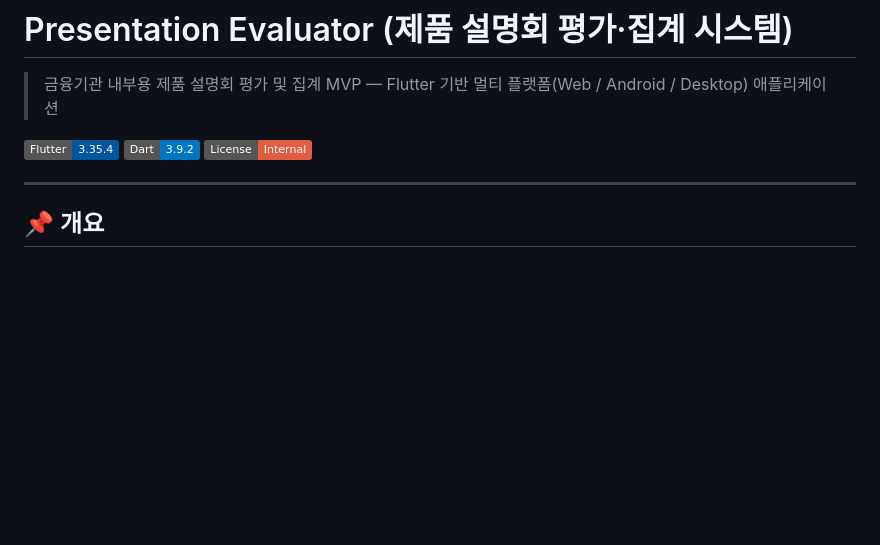
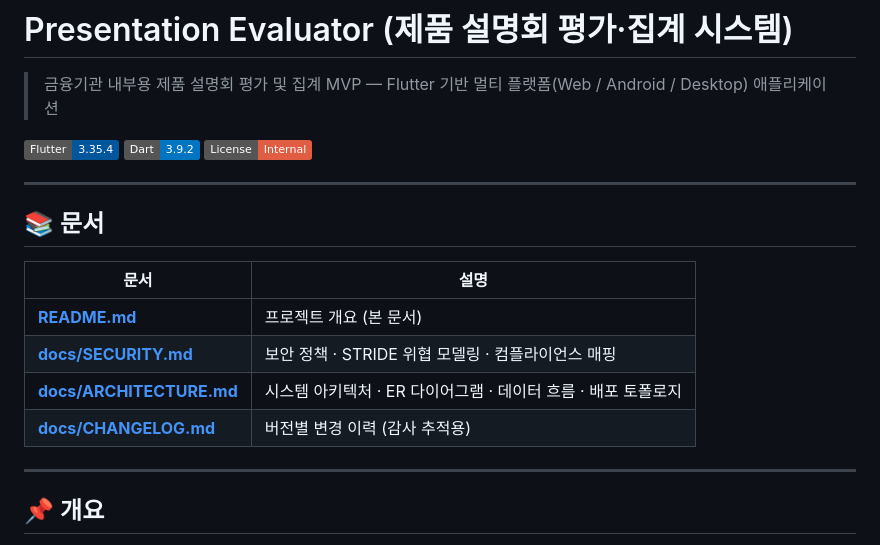
Before and after one commit to HunHee-Joung/BNK_PRS, a Markdown page: README.md, the part around the change. Drawn GitHub-style; badges without logos; blank space fills up the shorter version.

```diff
--- a/README.md
+++ b/README.md
@@ -5,6 +5,17 @@
 [![Flutter](https://img.shields.io/badge/Flutter-3.35.4-02569B?logo=flutter)](https://flutter.dev)
 [![Dart](https://img.shields.io/badge/Dart-3.9.2-0175C2?logo=dart)](https://dart.dev)
 [![License](https://img.shields.io/badge/License-Internal-red.svg)]()
+
+---
+
+## 📚 문서
+
+| 문서 | 설명 |
+|------|------|
+| **[README.md](./README.md)** | 프로젝트 개요 (본 문서) |
+| **[docs/SECURITY.md](./docs/SECURITY.md)** | 보안 정책 · STRIDE 위협 모델링 · 컴플라이언스 매핑 |
+| **[docs/ARCHITECTURE.md](./docs/ARCHITECTURE.md)** | 시스템 아키텍처 · ER 다이어그램 · 데이터 흐름 · 배포 토폴로지 |
+| **[docs/CHANGELOG.md](./docs/CHANGELOG.md)** | 버전별 변경 이력 (감사 추적용) |
 
 ---
 
```
Also changed, not shown: docs/CHANGELOG.md (+154 -123 lines), docs/USER_GUIDE.md (added, +334 -0 lines).
